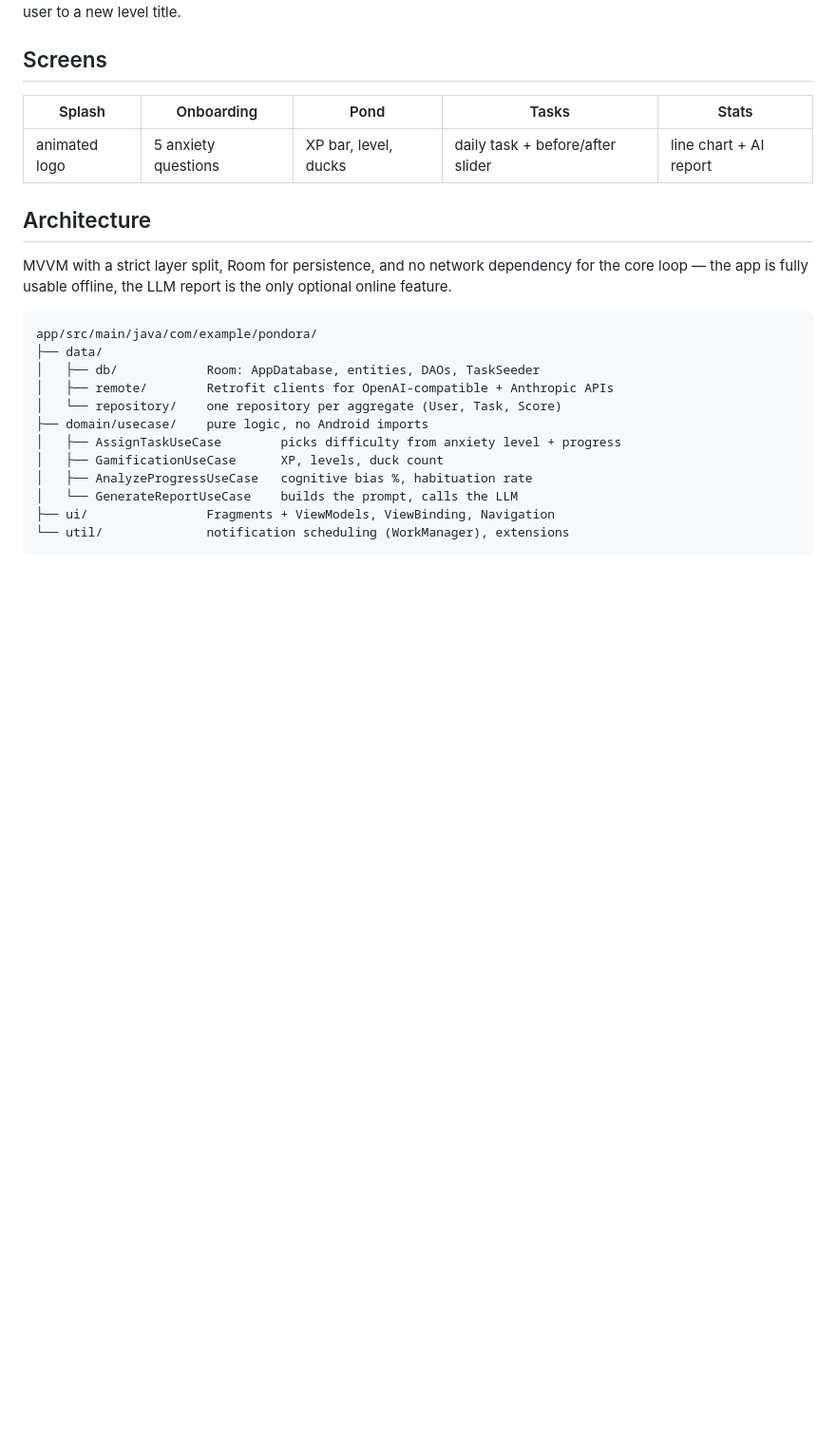
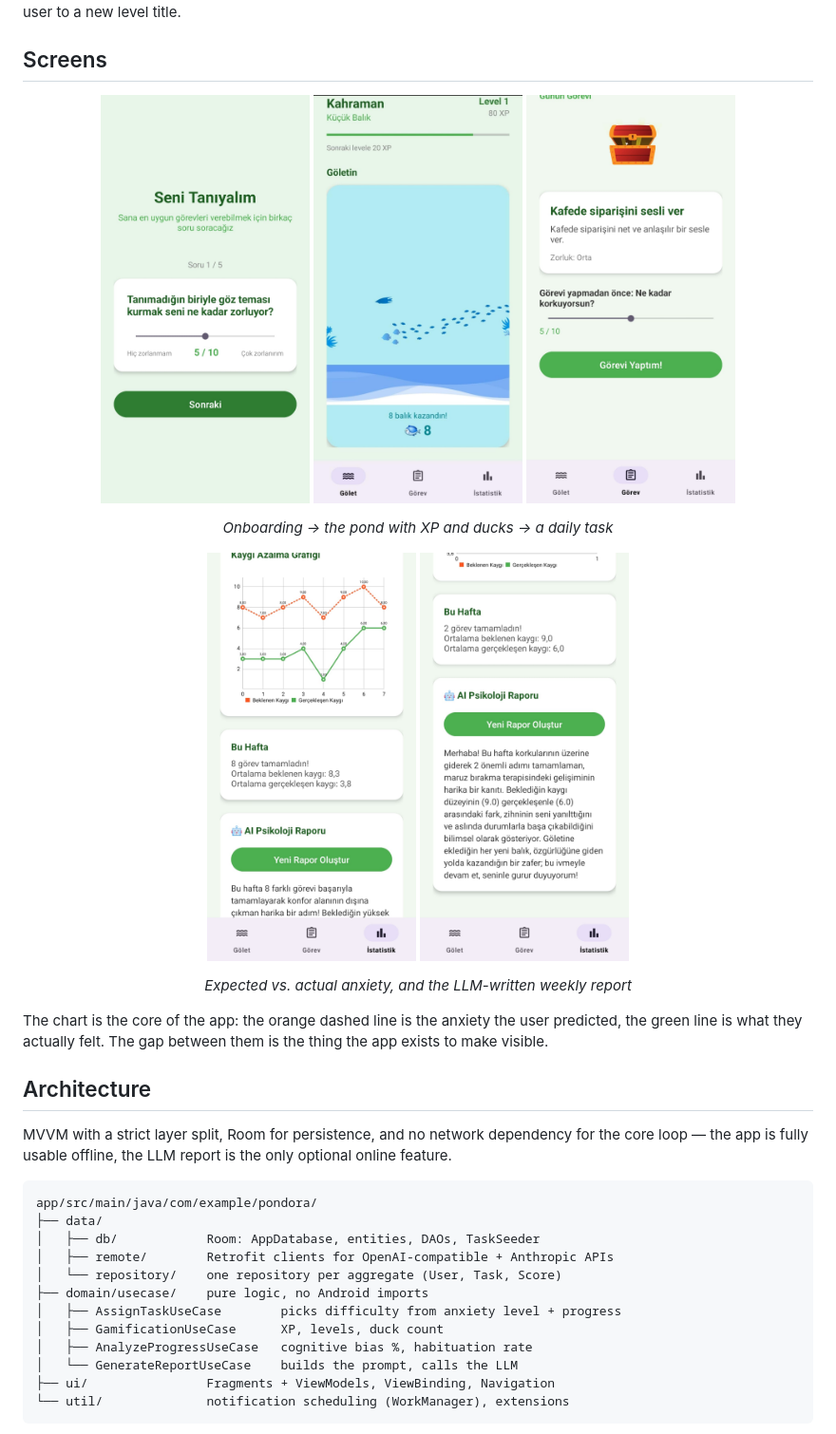
Before and after one commit to noura-st/pondora, a Markdown page: README.md, the part around the change. Shown at 95% size. Drawn GitHub-style; pictures changed too: docs/screenshots/01-onboarding.jpg (added), docs/screenshots/02-daily-task.jpg (added), docs/screenshots/03-pond.jpg (added); blank space fills up the shorter version.

Commit message:
docs: add app screenshots to README
Real device screenshots of onboarding, the pond, a daily task, the
stats chart and the AI report.

```diff
--- a/README.md
+++ b/README.md
@@ -31,11 +31,26 @@ and every 100 XP promotes the user to a new level title.
 
 ## Screens
 
-| Splash | Onboarding | Pond | Tasks | Stats |
-|---|---|---|---|---|
-| animated logo | 5 anxiety questions | XP bar, level, ducks | daily task + before/after slider | line chart + AI report |
+<p align="center">
+  <img src="docs/screenshots/01-onboarding.jpg" width="220" alt="Onboarding: 5 anxiety questions">
+  <img src="docs/screenshots/03-pond.jpg" width="220" alt="Pond: XP bar, level and duck count">
+  <img src="docs/screenshots/02-daily-task.jpg" width="220" alt="Daily task with a pre-task anxiety slider">
+</p>
+<p align="center">
+  <em>Onboarding → the pond with XP and ducks → a daily task</em>
+</p>
 
-<!-- Add screenshots/GIF here before pinning the repo: docs/screenshots/*.png -->
+<p align="center">
+  <img src="docs/screenshots/04-stats-chart.jpg" width="220" alt="Stats: expected vs actual anxiety line chart">
+  <img src="docs/screenshots/05-ai-report.jpg" width="220" alt="AI weekly report in Turkish">
+</p>
+<p align="center">
+  <em>Expected vs. actual anxiety, and the LLM-written weekly report</em>
+</p>
+
+The chart is the core of the app: the orange dashed line is the anxiety the user
+predicted, the green line is what they actually felt. The gap between them is the
+thing the app exists to make visible.
 
 ## Architecture
 
```
